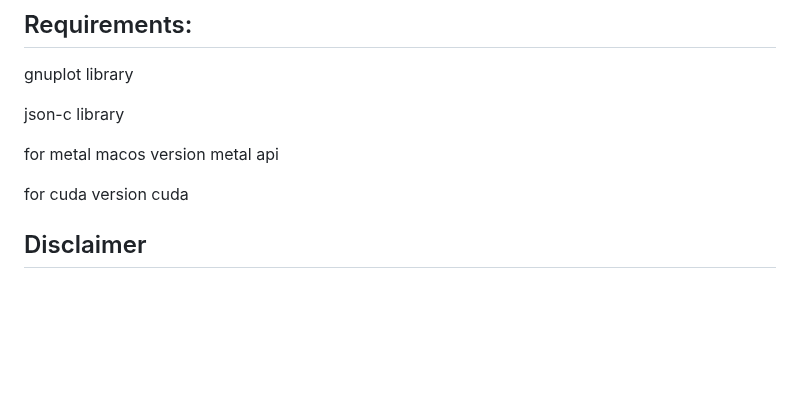
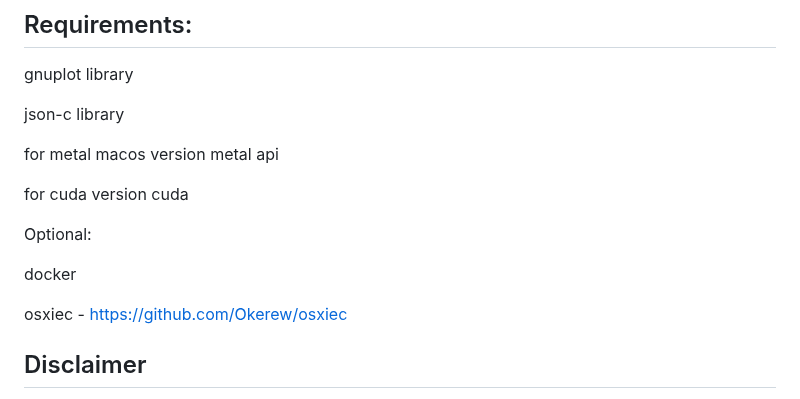
Before and after one commit to Okerew/Neural-Web, a Markdown page: README.md, the part around one of its changes. GitHub-like rendering; blank space fills up the shorter version.

```diff
--- a/README.md
+++ b/README.md
@@ -37,6 +37,12 @@ json-c library
 for metal macos version metal api
 
 for cuda version cuda
+
+Optional:
+
+docker
+
+osxiec - https://github.com/Okerew/osxiec
 
 ## Disclaimer
 
```
Also changed, not shown: other parts of README.md (+59 -0 lines).
